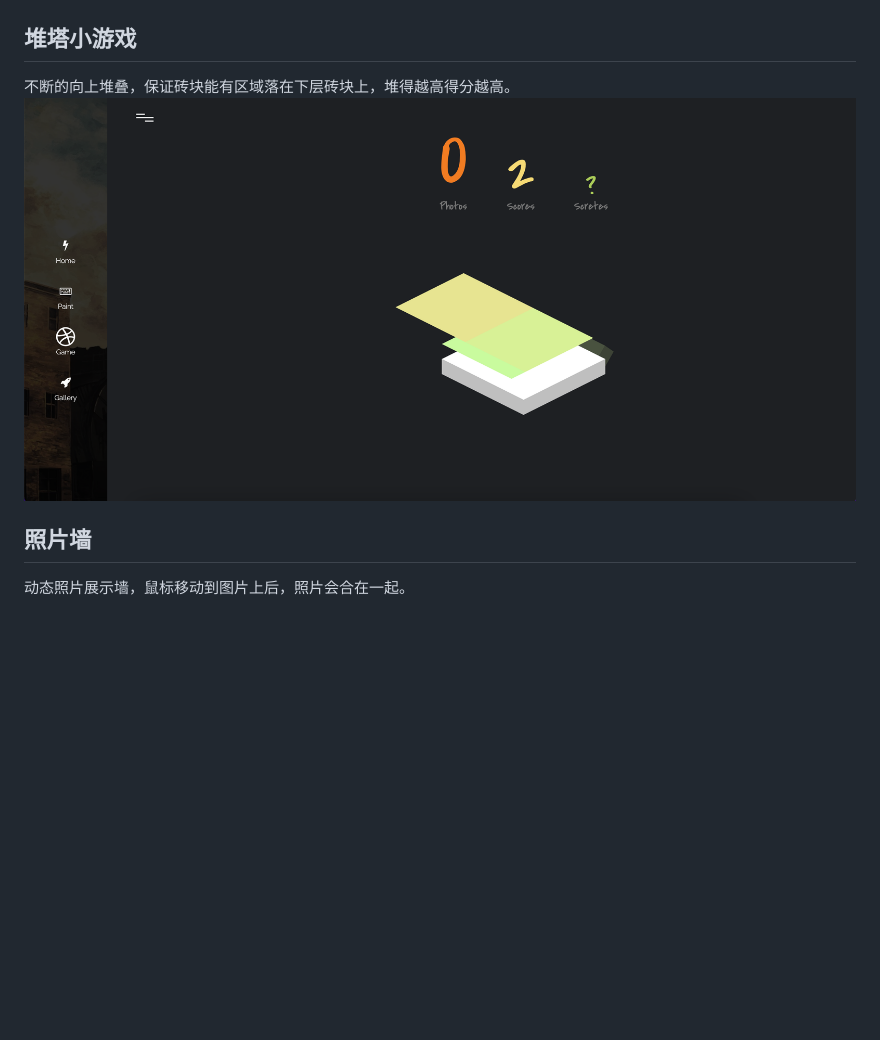
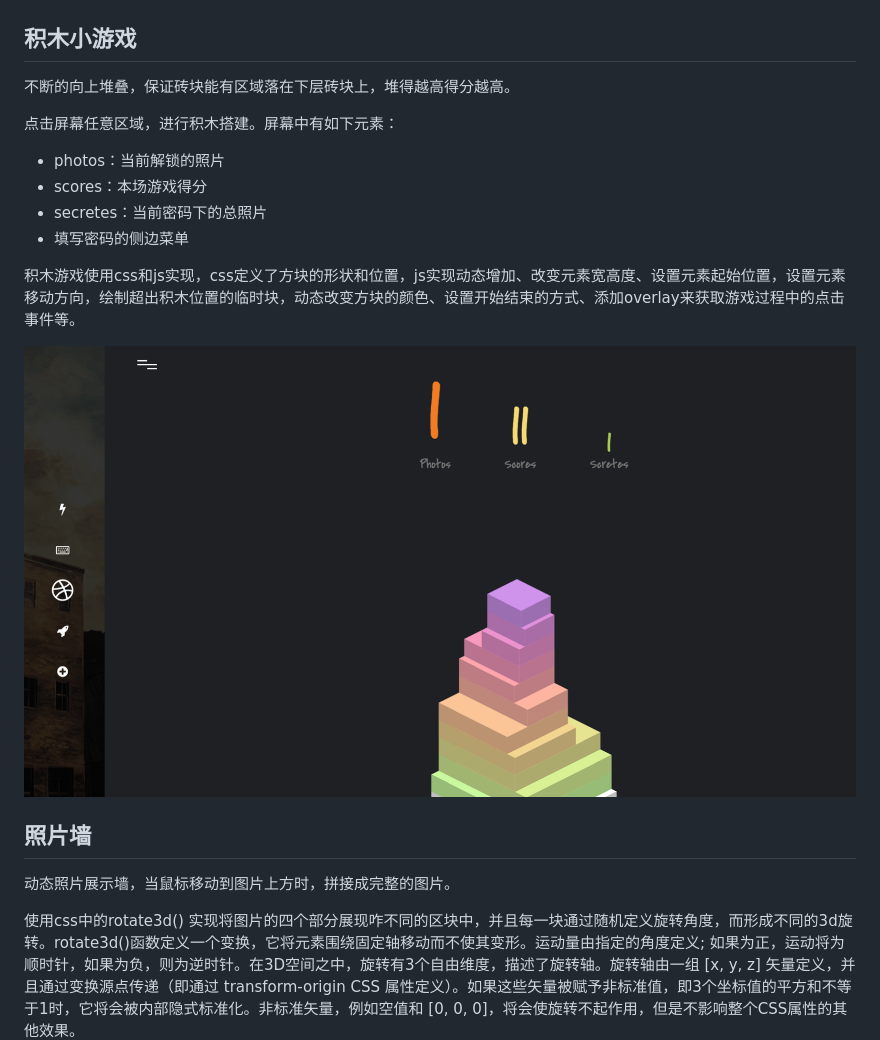
Before and after one commit to Freja71122/WebDemo, a Markdown page: README.md, the part around the change printed below. GitHub-like rendering; pictures changed too: imgs/3.jpg; blank space fills up the shorter version.

```diff
--- a/README.md
+++ b/README.md
@@ -12,9 +47,20 @@
 ![](./imgs/2.jpg)
 
-## 堆塔小游戏
+## 积木小游戏
 不断的向上堆叠，保证砖块能有区域落在下层砖块上，堆得越高得分越高。
+
+点击屏幕任意区域，进行积木搭建。屏幕中有如下元素：
+- photos：当前解锁的照片
+- scores：本场游戏得分
+- secretes：当前密码下的总照片
+- 填写密码的侧边菜单
+
+积木游戏使用css和js实现，css定义了方块的形状和位置，js实现动态增加、改变元素宽高度、设置元素起始位置，设置元素移动方向，绘制超出积木位置的临时块，动态改变方块的颜色、设置开始结束的方式、添加overlay来获取游戏过程中的点击事件等。
+
 ![](./imgs/3.jpg)
 
 ## 照片墙
-动态照片展示墙，鼠标移动到图片上后，照片会合在一起。
+动态照片展示墙，当鼠标移动到图片上方时，拼接成完整的图片。
+
+使用css中的rotate3d() 实现将图片的四个部分展现咋不同的区块中，并且每一块通过随机定义旋转角度，而形成不同的3d旋转。rotate3d()函数定义一个变换，它将元素围绕固定轴移动而不使其变形。运动量由指定的角度定义; 如果为正，运动将为顺时针，如果为负，则为逆时针。在3D空间之中，旋转有3个自由维度，描述了旋转轴。旋转轴由一组 [x, y, z] 矢量定义，并且通过变换源点传递（即通过 transform-origin CSS 属性定义）。如果这些矢量被赋予非标准值，即3个坐标值的平方和不等于1时，它将会被内部隐式标准化。非标准矢量，例如空值和 [0, 0, 0]，将会使旋转不起作用，但是不影响整个CSS属性的其他效果。
 ![](./imgs/4.jpg)
```
Also changed, not shown: other parts of README.md (+35 -0 lines).
